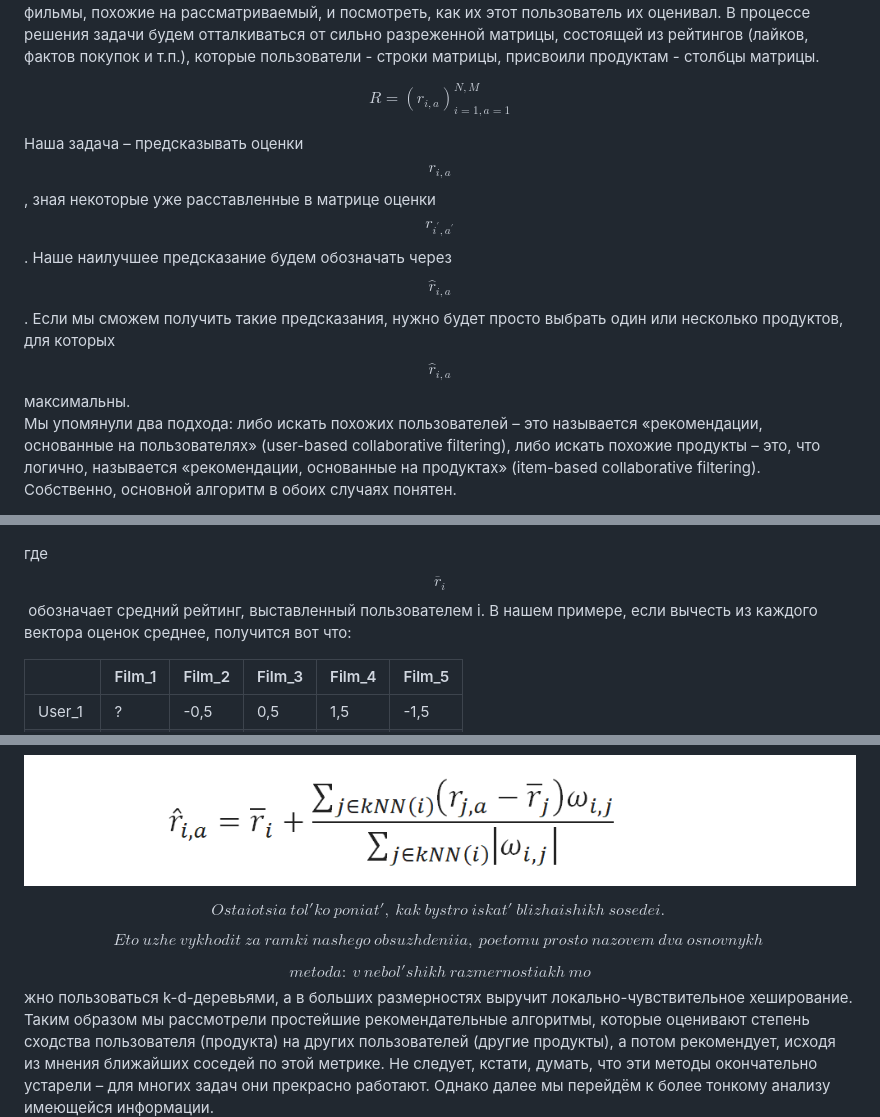
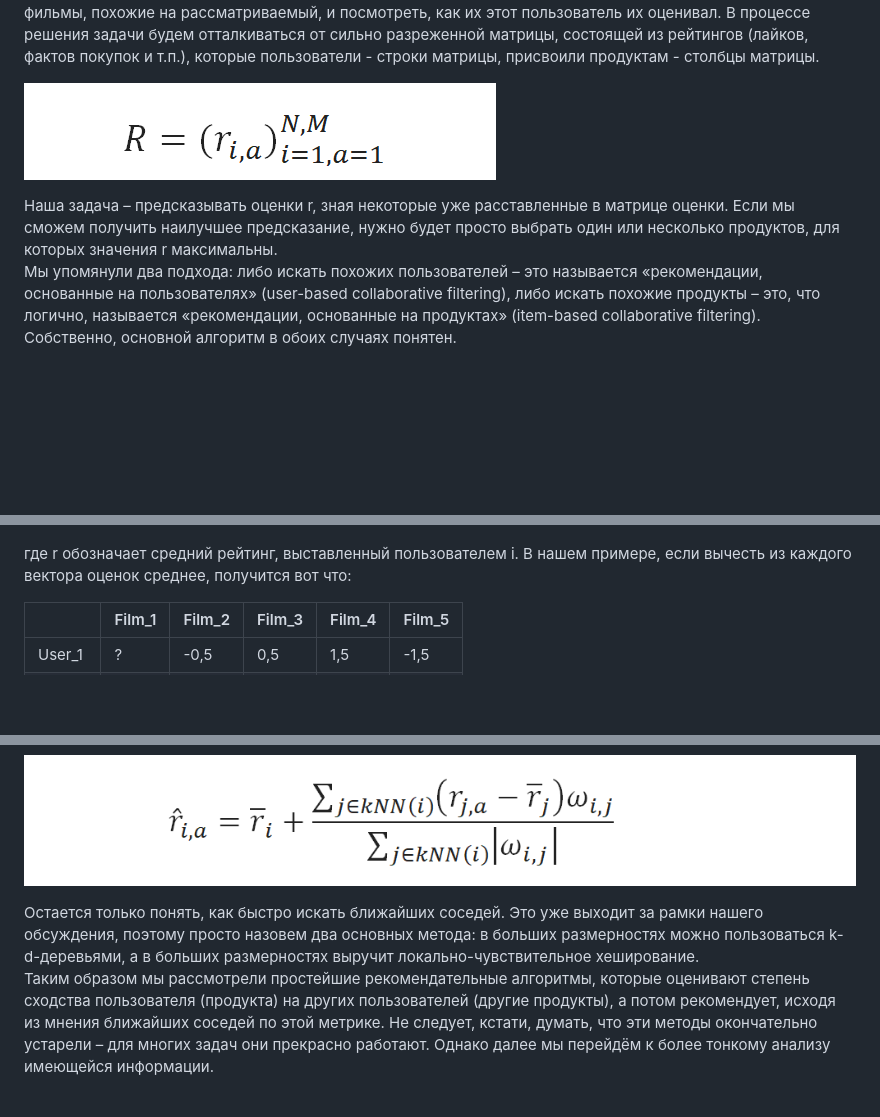
Before and after one commit to penspinnerqwe/SSP, a Markdown page: md_type/Практическая_реализация_интеллектуальных_подходов_в_веб-приложениях.md, 3 parts joined by grey strips. Rendered like a GitHub page; pictures changed too: md_type/media/a2316fd81e1b9229d93adce8b7c0c903.png (added); blank space fills up the shorter version.

```diff
--- a/md_type/Практическая_реализация_интеллектуальных_подходов_в_веб-приложениях.md
+++ b/md_type/Практическая_реализация_интеллектуальных_подходов_в_веб-приложениях.md
@@ -62,15 +62,11 @@
 т.п.), которые пользователи - строки матрицы, присвоили продуктам - столбцы
 матрицы.
 
-$$
-R = {(r_{i,a})}_{i = 1,a = 1}^{N,M}
-$$
+![](media/a2316fd81e1b9229d93adce8b7c0c903.png)
 
-Наша задача – предсказывать оценки $$r_{i,a}$$, зная некоторые уже расставленные
-в матрице оценки $$r_{i^{'}{,a}^{'}}$$. Наше наилучшее предсказание будем
-обозначать через $${\hat{r}}_{i,a}$$. Если мы сможем получить такие
-предсказания, нужно будет просто выбрать один или несколько продуктов, для
-которых $${\hat{r}}_{i,a}$$ максимальны.
+Наша задача – предсказывать оценки r, зная некоторые уже расставленные в матрице
+оценки. Если мы сможем получить наилучшее предсказание, нужно будет просто
+выбрать один или несколько продуктов, для которых значения r максимальны.
 Мы упомянули два подхода: либо искать похожих пользователей – это называется
 «рекомендации, основанные на пользователях» (user-based collaborative
 filtering), либо искать похожие продукты – это, что логично, называется
@@ -139,9 +135,8 @@ User_1 и остальных участников системы.
 
 ![](media/b6854c124178b51d256f612000b045d2.png)
 
-где $${\overline{r}}_{i}$$ обозначает средний рейтинг, выставленный
-пользователем i. В нашем примере, если вычесть из каждого вектора оценок
-среднее, получится вот что:
+где r обозначает средний рейтинг, выставленный пользователем i. В нашем примере,
+если вычесть из каждого вектора оценок среднее, получится вот что:
 
 |        | Film_1 | Film_2 | Film_3 | Film_4 | Film_5 |
 |--------|--------|--------|--------|--------|--------|
@@ -189,16 +184,10 @@ Item-based метод в нашем примере предполагает, ч
 
 ![](media/f28d6c8e77649373b523580248a2efd8.png)
 
-$$
-Ostaiotsia\ tol'ko\ poniat',\ kak\ bystro\ iskat'\ blizhaishikh\ sosedei.\
-$$
-
-$$
-Eto\ uzhe\ vykhodit\ za\ ramki\ nashego\ obsuzhdeniia,\ poetomu\ prosto\ nazovem\ dva\ osnovnykh\
-$$
-
-$$metoda:\ v\ nebol'shikh\ razmernostiakh\ mo$$жно пользоваться k-d-деревьями, а
-в больших размерностях выручит локально-чувствительное хеширование.
+Остается только понять, как быстро искать ближайших соседей. Это уже выходит за
+рамки нашего обсуждения, поэтому просто назовем два основных метода: в больших
+размерностях можно пользоваться k-d-деревьями, а в больших размерностях выручит
+локально-чувствительное хеширование.
 Таким образом мы рассмотрели простейшие рекомендательные алгоритмы, которые
 оценивают степень сходства пользователя (продукта) на других пользователей
 (другие продукты), а потом рекомендует, исходя из мнения ближайших соседей по
```
